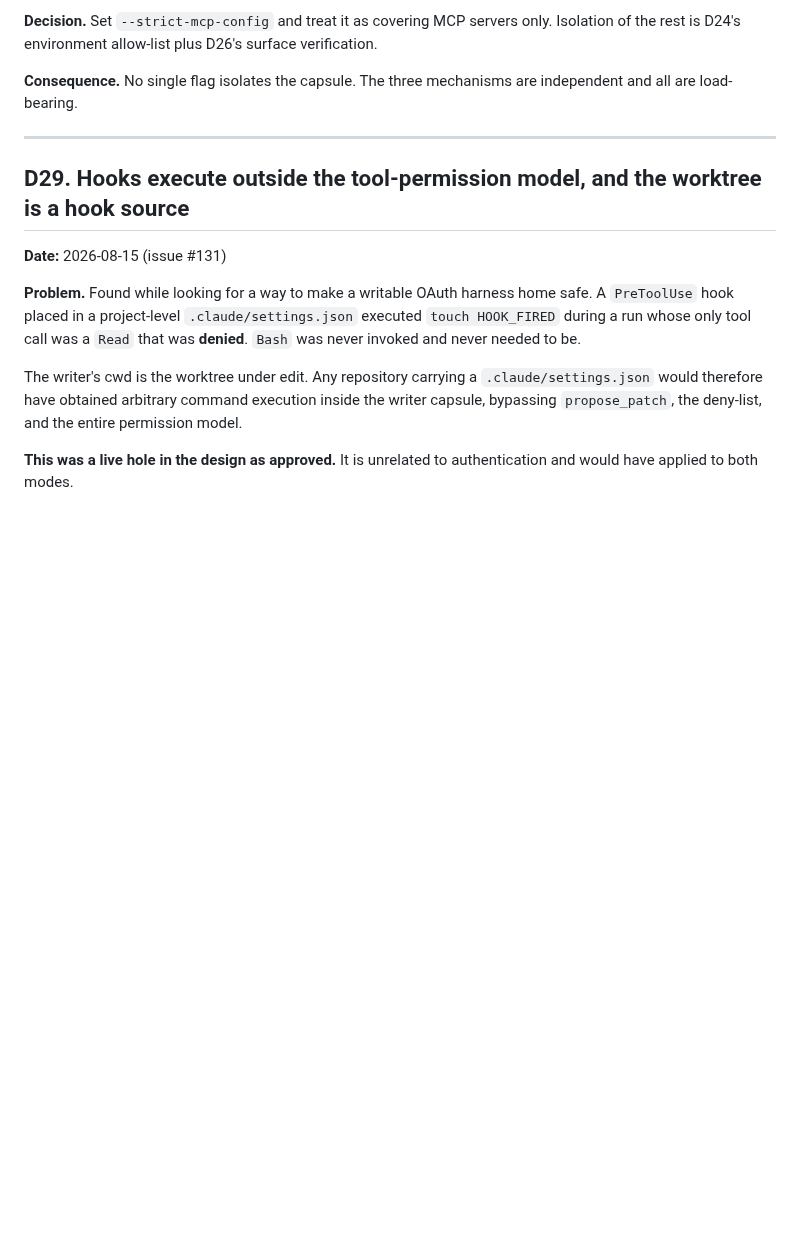
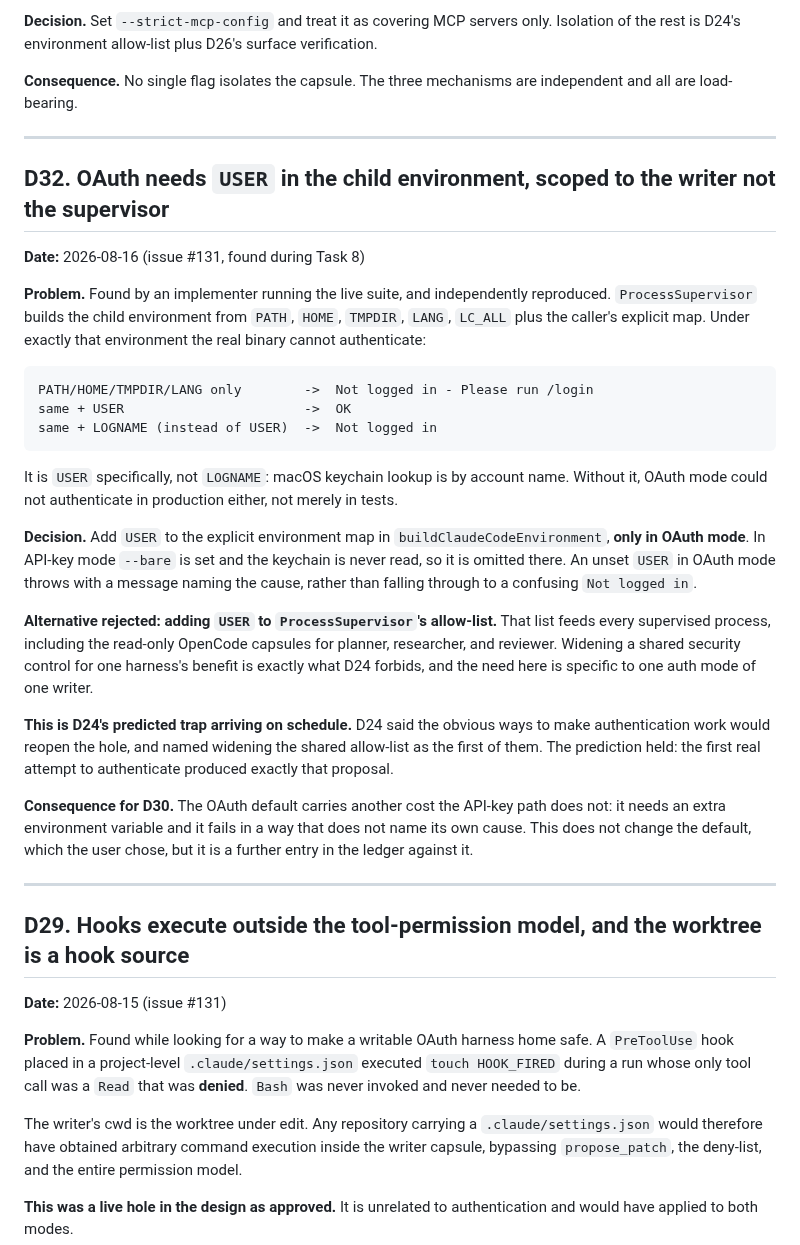
Before and after one commit to talibilat/zentra, a Markdown page: docs/design/harness-adapters-decision-record.md, the part around the change. GitHub-like rendering; blank space fills up the shorter version.

Commit message:
Record D32: OAuth needs USER, scoped to the writer not the supervisor
Found during Task 8's live run and independently reproduced. Under exactly
ProcessSupervisor's allow-list the real binary reports "Not logged in";
adding USER fixes it, adding LOGNAME does not. macOS keychain lookup is by
account name, so OAuth mode could not authenticate in production either.

Scoped to buildClaudeCodeEnvironment in OAuth mode rather than added to the
shared allow-list, which feeds every supervised process including the
read-only capsules. This is D24's predicted trap arriving: it warned that
the obvious way to make auth work would be to widen that allow-list, and
the first real attempt proposed exactly that.

````diff
--- a/docs/design/harness-adapters-decision-record.md
+++ b/docs/design/harness-adapters-decision-record.md
@@ -429,6 +429,40 @@ Isolation of the rest is D24's environment allow-list plus D26's surface verific
 
 ---
 
+## D32. OAuth needs `USER` in the child environment, scoped to the writer not the supervisor
+
+**Date:** 2026-08-16 (issue #131, found during Task 8)
+
+**Problem.** Found by an implementer running the live suite, and independently reproduced.
+`ProcessSupervisor` builds the child environment from `PATH`, `HOME`, `TMPDIR`, `LANG`, `LC_ALL` plus the caller's explicit map.
+Under exactly that environment the real binary cannot authenticate:
+
+```
+PATH/HOME/TMPDIR/LANG only        ->  Not logged in - Please run /login
+same + USER                       ->  OK
+same + LOGNAME (instead of USER)  ->  Not logged in
+```
+
+It is `USER` specifically, not `LOGNAME`: macOS keychain lookup is by account name.
+Without it, OAuth mode could not authenticate in production either, not merely in tests.
+
+**Decision.** Add `USER` to the explicit environment map in `buildClaudeCodeEnvironment`, **only in OAuth mode**.
+In API-key mode `--bare` is set and the keychain is never read, so it is omitted there.
+An unset `USER` in OAuth mode throws with a message naming the cause, rather than falling through to a confusing `Not logged in`.
+
+**Alternative rejected: adding `USER` to `ProcessSupervisor`'s allow-list.**
+That list feeds every supervised process, including the read-only OpenCode capsules for planner, researcher, and reviewer.
+Widening a shared security control for one harness's benefit is exactly what D24 forbids, and the need here is specific to one auth mode of one writer.
+
+**This is D24's predicted trap arriving on schedule.**
+D24 said the obvious ways to make authentication work would reopen the hole, and named widening the shared allow-list as the first of them.
+The prediction held: the first real attempt to authenticate produced exactly that proposal.
+
+**Consequence for D30.** The OAuth default carries another cost the API-key path does not: it needs an extra environment variable and it fails in a way that does not name its own cause.
+This does not change the default, which the user chose, but it is a further entry in the ledger against it.
+
+---
+
 ## D29. Hooks execute outside the tool-permission model, and the worktree is a hook source
 
 **Date:** 2026-08-15 (issue #131)
````
